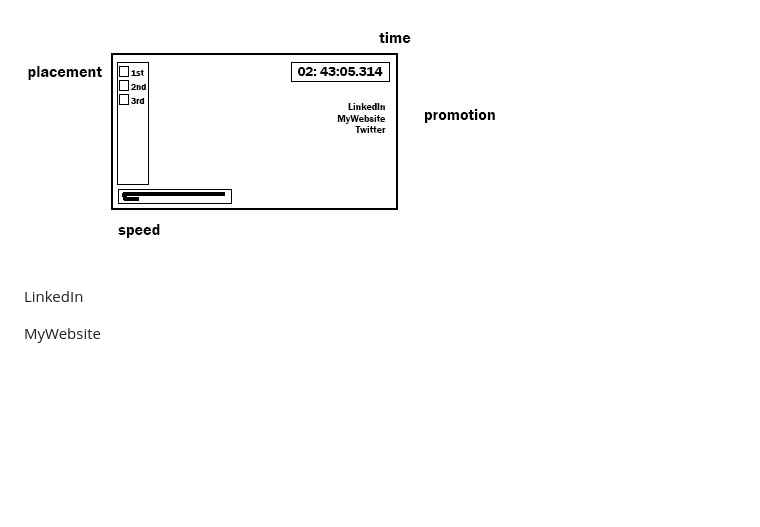
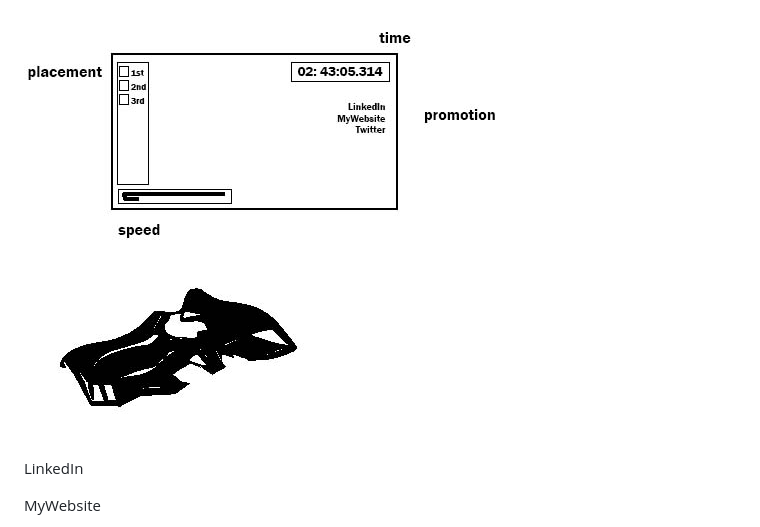
Before and after one commit to IanDMcGrath/aa_js, a Markdown page: README.md, the part around the change printed below. Drawn GitHub-style; pictures changed too: sillhouette.jpg (added); blank space fills up the shorter version.

Commit message:
added simple car illustration to readme

```diff
--- a/README.md
+++ b/README.md
@@ -24,6 +25,7 @@ full feature list
 Wireframes
 
 ![wireframe](wireframe.jpg)
+![car_concept](sillhouette.jpg)
 
 LinkedIn
 
```
Also changed, not shown: other parts of README.md (+1 -0 lines).
